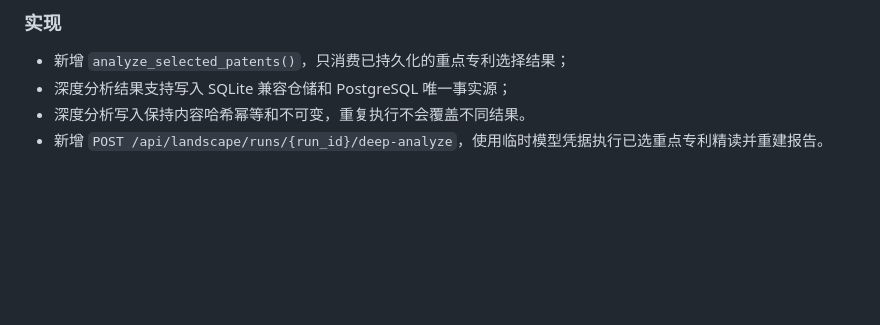
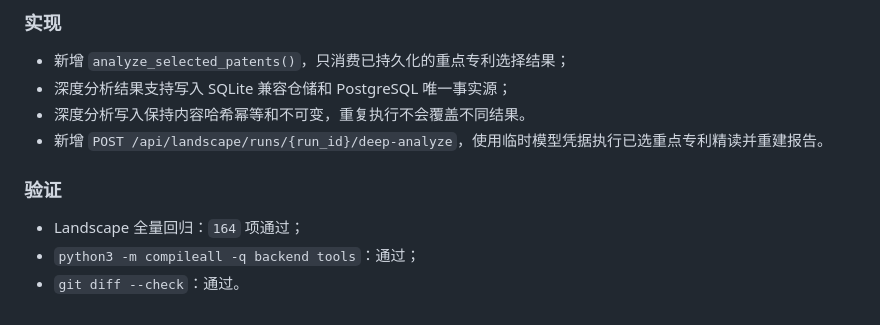
Before and after one commit to BeingOK3/AIFPatent, a Markdown page: development/agent-upgrade/CHANGELOG.md, the part around the change. GitHub-like rendering; blank space fills up the shorter version.

Commit message:
docs(landscape): record final lightweight trend validation

```diff
--- a/development/agent-upgrade/CHANGELOG.md
+++ b/development/agent-upgrade/CHANGELOG.md
@@ -843,3 +843,9 @@
 - 深度分析结果支持写入 SQLite 兼容仓储和 PostgreSQL 唯一事实源；
 - 深度分析写入保持内容哈希幂等和不可变，重复执行不会覆盖不同结果。
 - 新增 `POST /api/landscape/runs/{run_id}/deep-analyze`，使用临时模型凭据执行已选重点专利精读并重建报告。
+
+### 验证
+
+- Landscape 全量回归：`164` 项通过；
+- `python3 -m compileall -q backend tools`：通过；
+- `git diff --check`：通过。
```
